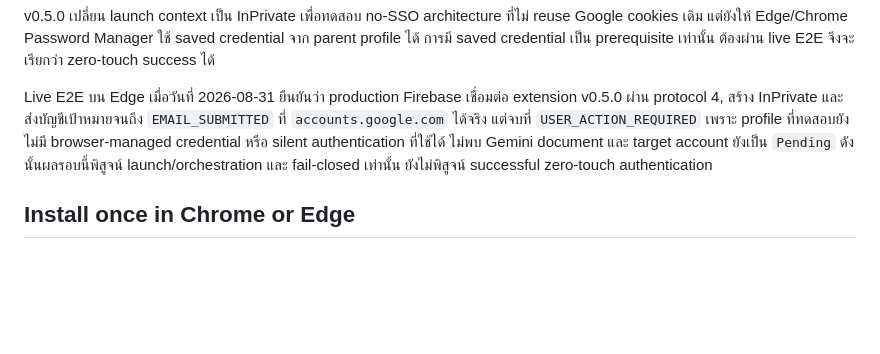
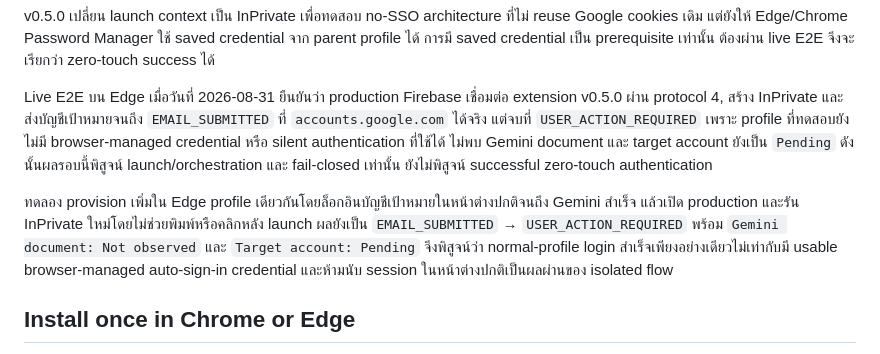
Before and after one commit to Senkira/poc-sso-by-extenstion, a Markdown page: README.md, the part around the change. Drawn GitHub-style; blank space fills up the shorter version.

Commit message:
docs: record provisioned Edge E2E failure

```diff
--- a/README.md
+++ b/README.md
@@ -53,6 +53,8 @@ Extension ไม่ทำ:
 v0.5.0 เปลี่ยน launch context เป็น InPrivate เพื่อทดสอบ no-SSO architecture ที่ไม่ reuse Google cookies เดิม แต่ยังให้ Edge/Chrome Password Manager ใช้ saved credential จาก parent profile ได้ การมี saved credential เป็น prerequisite เท่านั้น ต้องผ่าน live E2E จึงจะเรียกว่า zero-touch success ได้
 
 Live E2E บน Edge เมื่อวันที่ 2026-08-31 ยืนยันว่า production Firebase เชื่อมต่อ extension v0.5.0 ผ่าน protocol 4, สร้าง InPrivate และส่งบัญชีเป้าหมายจนถึง `EMAIL_SUBMITTED` ที่ `accounts.google.com` ได้จริง แต่จบที่ `USER_ACTION_REQUIRED` เพราะ profile ที่ทดสอบยังไม่มี browser-managed credential หรือ silent authentication ที่ใช้ได้ ไม่พบ Gemini document และ target account ยังเป็น `Pending` ดังนั้นผลรอบนี้พิสูจน์ launch/orchestration และ fail-closed เท่านั้น ยังไม่พิสูจน์ successful zero-touch authentication
+
+ทดลอง provision เพิ่มใน Edge profile เดียวกันโดยล็อกอินบัญชีเป้าหมายในหน้าต่างปกติจนถึง Gemini สำเร็จ แล้วเปิด production และรัน InPrivate ใหม่โดยไม่ช่วยพิมพ์หรือคลิกหลัง launch ผลยังเป็น `EMAIL_SUBMITTED` → `USER_ACTION_REQUIRED` พร้อม `Gemini document: Not observed` และ `Target account: Pending` จึงพิสูจน์ว่า normal-profile login สำเร็จเพียงอย่างเดียวไม่เท่ากับมี usable browser-managed auto-sign-in credential และห้ามนับ session ในหน้าต่างปกติเป็นผลผ่านของ isolated flow
 
 ## Install once in Chrome or Edge
 
```
